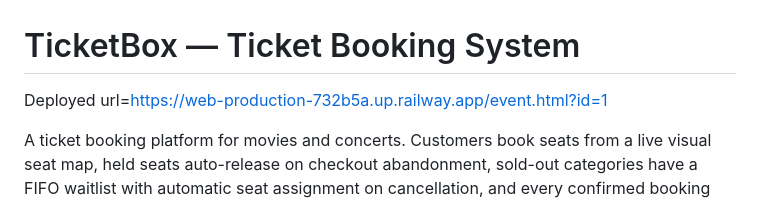
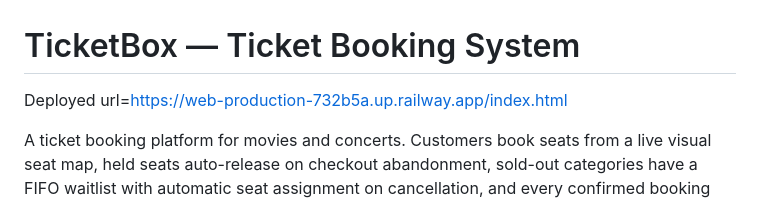
Before and after one commit to Pratyaydevil/Ticket_booking, a Markdown page: README.md, the part around the change. Rendered like a GitHub page.

Commit message:
Update deployed URL in README

```diff
--- a/README.md
+++ b/README.md
@@ -1,6 +1,6 @@
 # TicketBox — Ticket Booking System
 
-Deployed url=https://web-production-732b5a.up.railway.app/event.html?id=1
+Deployed url=https://web-production-732b5a.up.railway.app/index.html
 
 A ticket booking platform for movies and concerts. Customers book seats from a
 live visual seat map, held seats auto-release on checkout abandonment, sold-out
```
